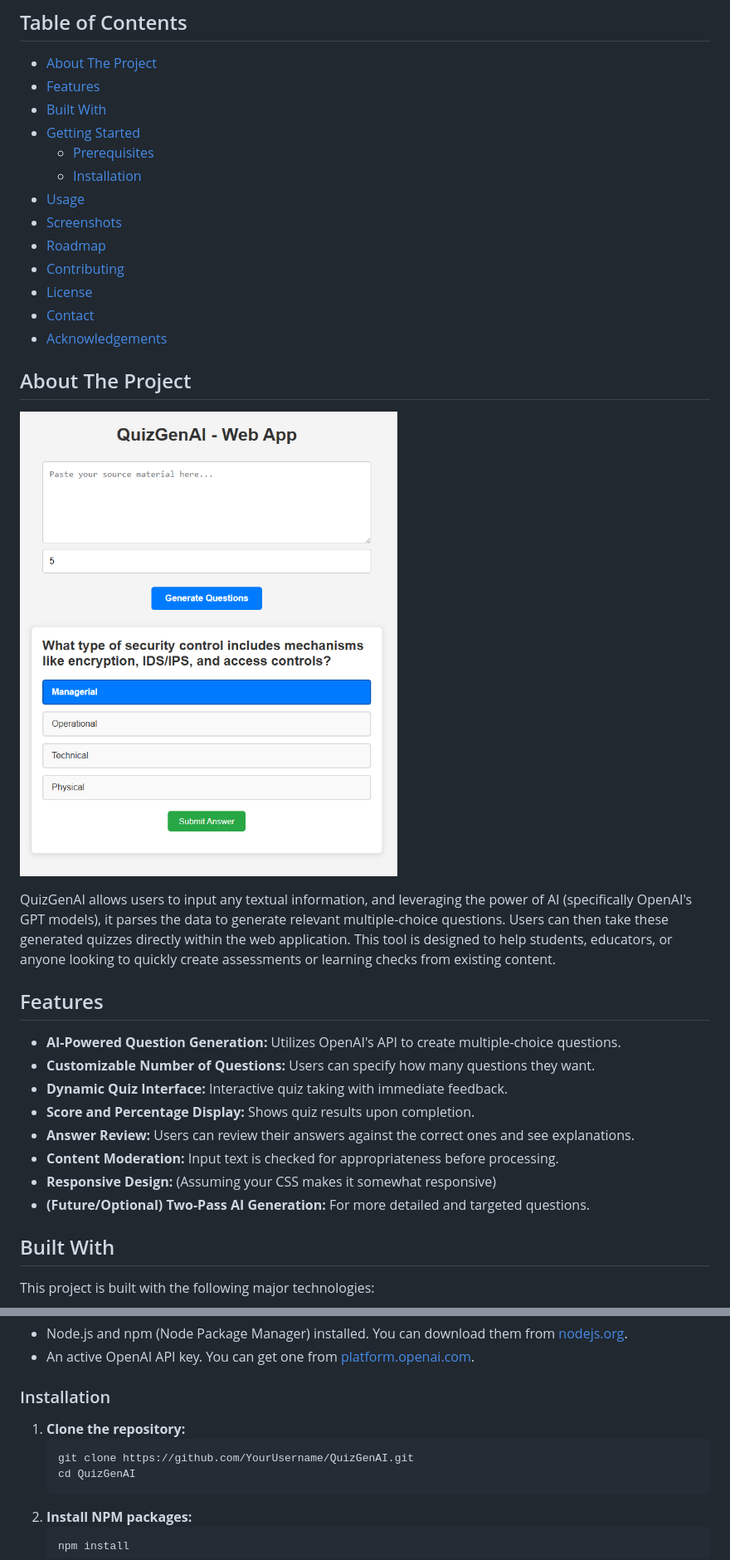
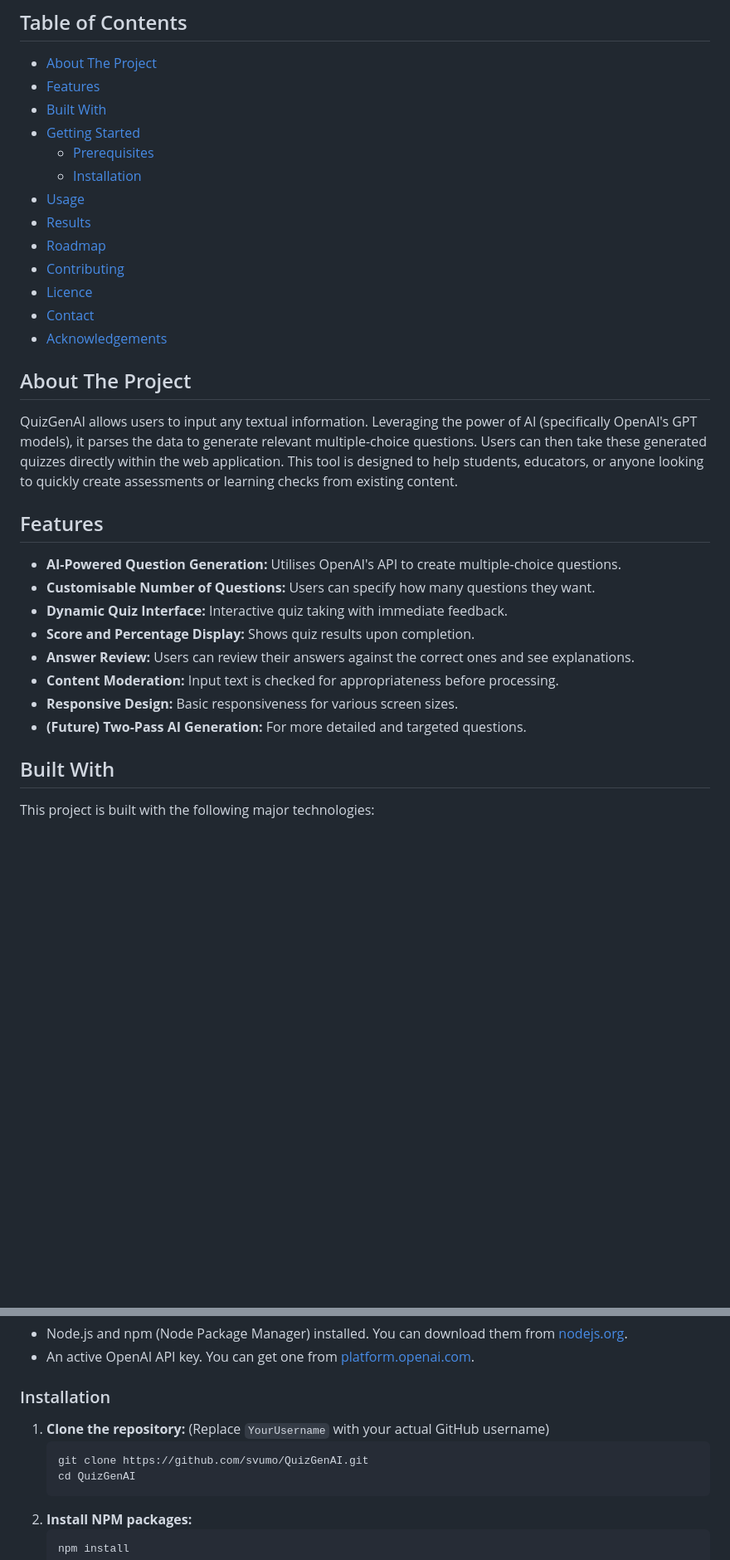
Before and after one commit to svumo/QuizGenAI, a Markdown page: README.md, 2 parts joined by grey strips. Shown at 83% size. Drawn GitHub-style; blank space fills up the shorter version.

````diff
--- a/README.md
+++ b/README.md
@@ -14,29 +15,27 @@ QuizGenAI: A Node.js and AI-driven web app for generating multiple-choice questi
   - [Prerequisites](#prerequisites)
   - [Installation](#installation)
 - [Usage](#usage)
-- [Screenshots](#screenshots) <!-- Optional dedicated section -->
+- [Results](#results)
 - [Roadmap](#roadmap)
 - [Contributing](#contributing)
-- [License](#license)
+- [Licence](#licence)
 - [Contact](#contact)
 - [Acknowledgements](#acknowledgements)
 
 ## About The Project
 
-![app_example](Images/app_example.png)
-
-QuizGenAI allows users to input any textual information, and leveraging the power of AI (specifically OpenAI's GPT models), it parses the data to generate relevant multiple-choice questions. Users can then take these generated quizzes directly within the web application. This tool is designed to help students, educators, or anyone looking to quickly create assessments or learning checks from existing content.
+QuizGenAI allows users to input any textual information. Leveraging the power of AI (specifically OpenAI's GPT models), it parses the data to generate relevant multiple-choice questions. Users can then take these generated quizzes directly within the web application. This tool is designed to help students, educators, or anyone looking to quickly create assessments or learning checks from existing content.
 
 ## Features
 
-*   **AI-Powered Question Generation:** Utilizes OpenAI's API to create multiple-choice questions.
-*   **Customizable Number of Questions:** Users can specify how many questions they want.
+*   **AI-Powered Question Generation:** Utilises OpenAI's API to create multiple-choice questions.
+*   **Customisable Number of Questions:** Users can specify how many questions they want.
 *   **Dynamic Quiz Interface:** Interactive quiz taking with immediate feedback.
 *   **Score and Percentage Display:** Shows quiz results upon completion.
 *   **Answer Review:** Users can review their answers against the correct ones and see explanations.
 *   **Content Moderation:** Input text is checked for appropriateness before processing.
-*   **Responsive Design:** (Assuming your CSS makes it somewhat responsive)
-*   **(Future/Optional) Two-Pass AI Generation:** For more detailed and targeted questions.
+*   **Responsive Design:** Basic responsiveness for various screen sizes.
+*   **(Future) Two-Pass AI Generation:** For more detailed and targeted questions.
 
 ## Built With
 
@@ -72,8 +71,9 @@ To get a local copy up and running, follow these simple steps.
 ### Installation
 
 1.  **Clone the repository:**
+    (Replace `YourUsername` with your actual GitHub username)
     ```bash
-    git clone https://github.com/YourUsername/QuizGenAI.git
+    git clone https://github.com/svumo/QuizGenAI.git
     cd QuizGenAI
     ```
 2.  **Install NPM packages:**
````
Also changed, not shown: other parts of README.md (+12 -11 lines).
